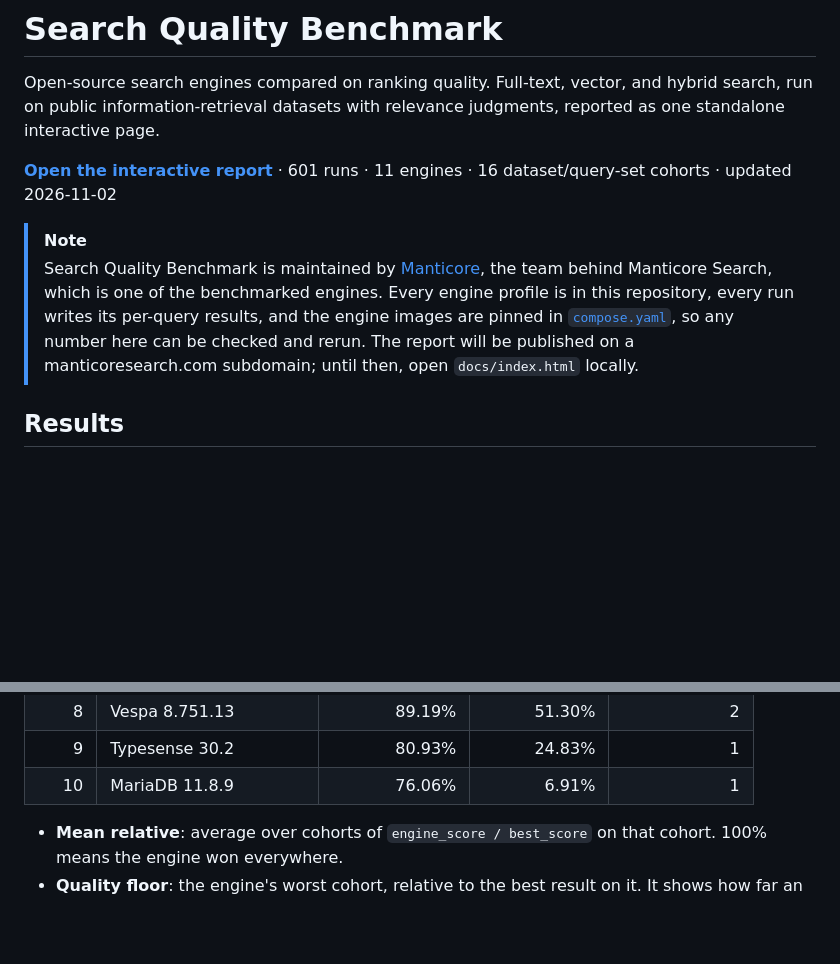
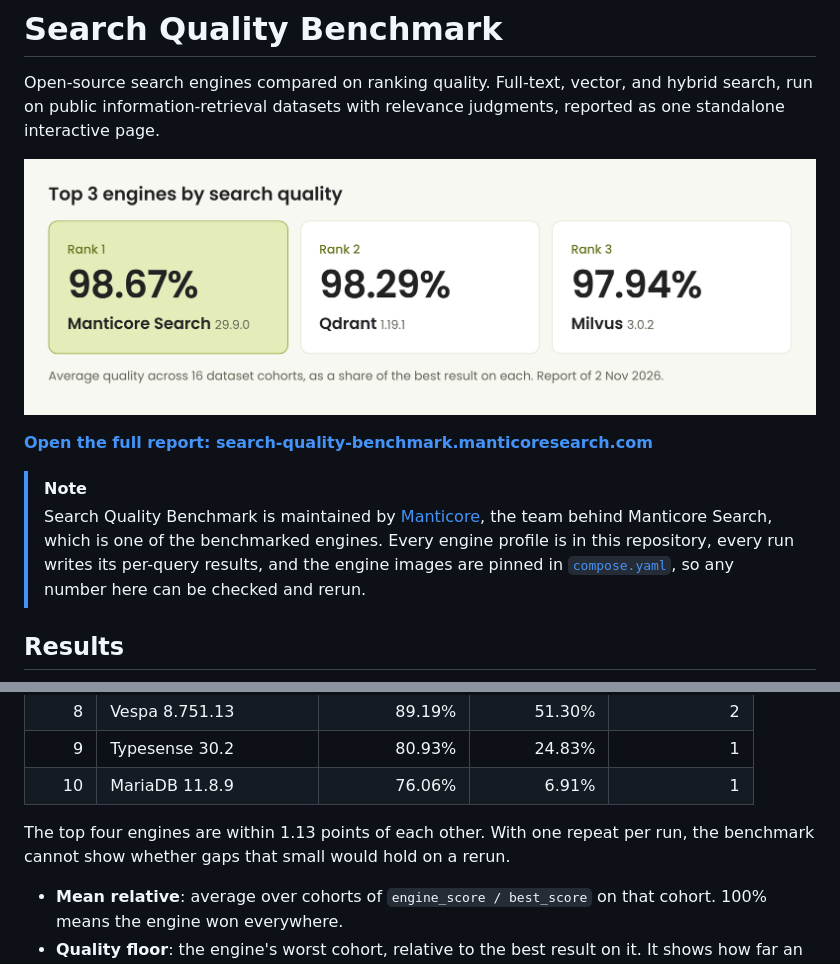
Before and after one commit to manticoresoftware/search-quality-benchmark, a Markdown page: README.md, 2 parts joined by grey strips. Drawn GitHub-style; pictures changed too: docs/images/top-3-engines.png (added); blank space fills up the shorter version.

```diff
--- a/README.md
+++ b/README.md
@@ -4,16 +4,16 @@ Open-source search engines compared on ranking quality. Full-text, vector, and
 hybrid search, run on public information-retrieval datasets with relevance
 judgments, reported as one standalone interactive page.
 
-**[Open the interactive report](https://search-quality-benchmark.manticoresearch.com)** · 601 runs · 11 engines ·
-16 dataset/query-set cohorts · updated 2026-11-02
+[![Top 3 engines by search quality: Manticore Search 98.67%, Qdrant 98.29%, Milvus 97.94%](docs/images/top-3-engines.png)](https://search-quality-benchmark.manticoresearch.com)
+
+**[Open the full report: search-quality-benchmark.manticoresearch.com](https://search-quality-benchmark.manticoresearch.com)**
 
 > [!NOTE]
 > Search Quality Benchmark is maintained by [Manticore](https://manticoresearch.com/), the
 > team behind Manticore Search, which is one of the benchmarked engines. Every
 > engine profile is in this repository, every run writes its per-query results,
 > and the engine images are pinned in [`compose.yaml`](compose.yaml), so any
-> number here can be checked and rerun. The report will be published on a
-> manticoresearch.com subdomain; until then, open `docs/index.html` locally.
+> number here can be checked and rerun.
 
 ## Results
 
@@ -35,6 +35,9 @@ metric per dataset (NDCG@10, MRR@10 for MS MARCO and TREC-DL).
 | 8 | Vespa 8.751.13 | 89.19% | 51.30% | 2 |
 | 9 | Typesense 30.2 | 80.93% | 24.83% | 1 |
 | 10 | MariaDB 11.8.9 | 76.06% | 6.91% | 1 |
+
+The top four engines are within 1.13 points of each other. With one repeat per
+run, the benchmark cannot show whether gaps that small would hold on a rerun.
 
 - **Mean relative**: average over cohorts of `engine_score / best_score` on
   that cohort. 100% means the engine won everywhere.
```
Also changed, not shown: AGENTS.md (+4 -0 lines), docs/images/social-preview-1280x640.png (added), 2 other files.
